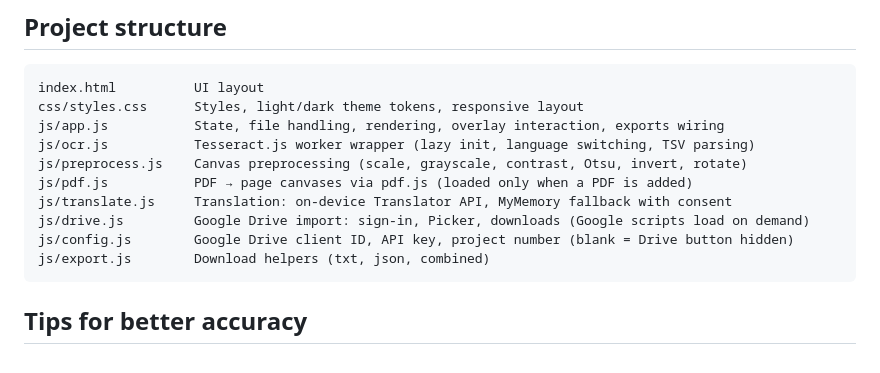
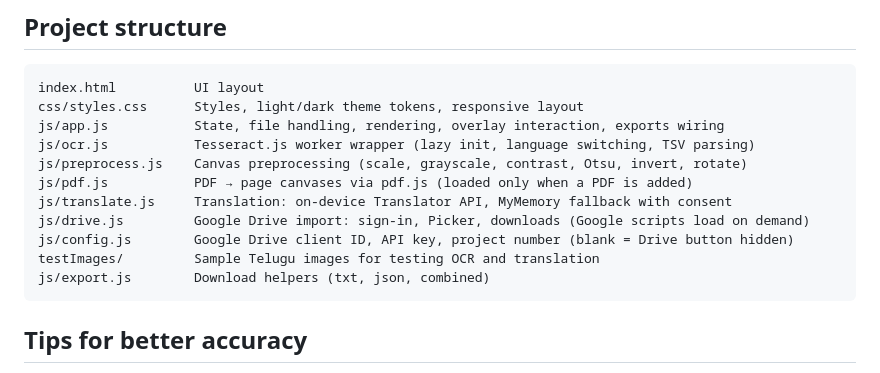
Before and after one commit to bharathdrive-ai/imageRecognition, a Markdown page: README.md, the part around the change. Drawn GitHub-style.

Commit message:
docs: note the testImages sample folder in the README
Co-Authored-By: Claude Opus 5.5 <noreply@anthropic.com>

````diff
--- a/README.md
+++ b/README.md
@@ -95,6 +95,7 @@ js/pdf.js           PDF → page canvases via pdf.js (loaded only when a PDF is
 js/translate.js     Translation: on-device Translator API, MyMemory fallback with consent
 js/drive.js         Google Drive import: sign-in, Picker, downloads (Google scripts load on demand)
 js/config.js        Google Drive client ID, API key, project number (blank = Drive button hidden)
+testImages/         Sample Telugu images for testing OCR and translation
 js/export.js        Download helpers (txt, json, combined)
 ```
 
````
